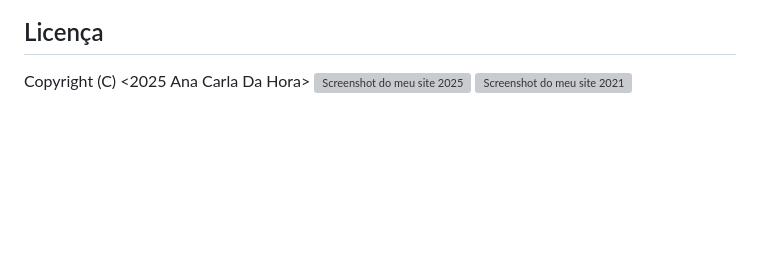
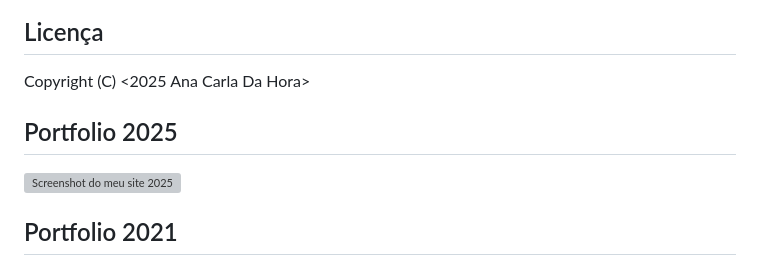
Before and after one commit to AnaCarladaHora/Protfolio-2025-Ana-Carla-Da-Hora, a Markdown page: readme.md, the part around the change. Rendered like a GitHub page; blank space fills up the shorter version; grey boxes are pictures that could not be loaded.

```diff
--- a/readme.md
+++ b/readme.md
@@ -58,5 +58,9 @@ Se você tiver alguma sugestão ou encontrar algum problema, por favor, abra uma
 
 ## Licença
  Copyright (C) <2025 Ana Carla Da Hora>
+
+ ## Portfolio 2025
 ![Screenshot do meu site 2025](assets/_2025.png)
+
+ ## Portfolio 2021
 ![Screenshot do meu site 2021](assets/2021.png)
```
